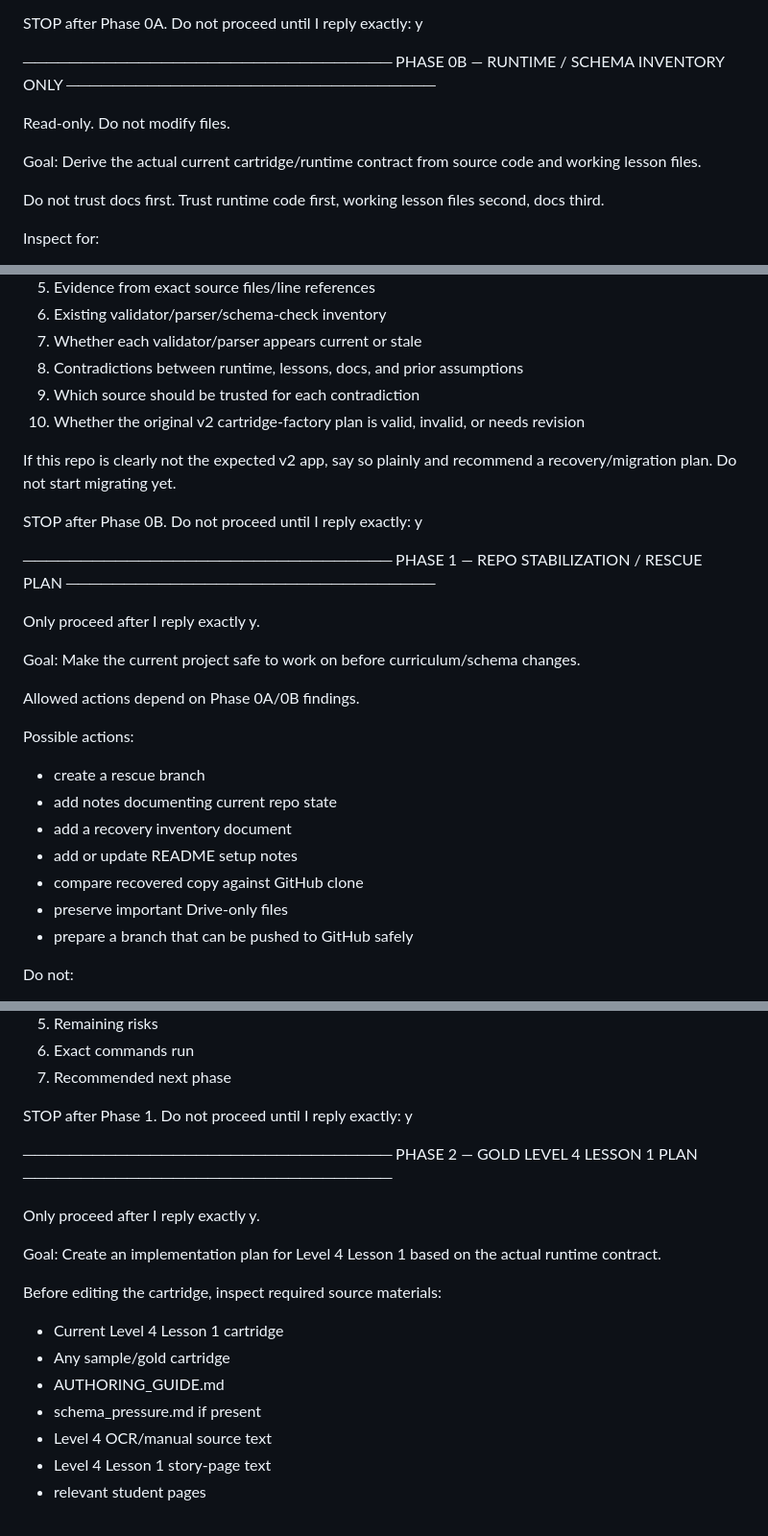
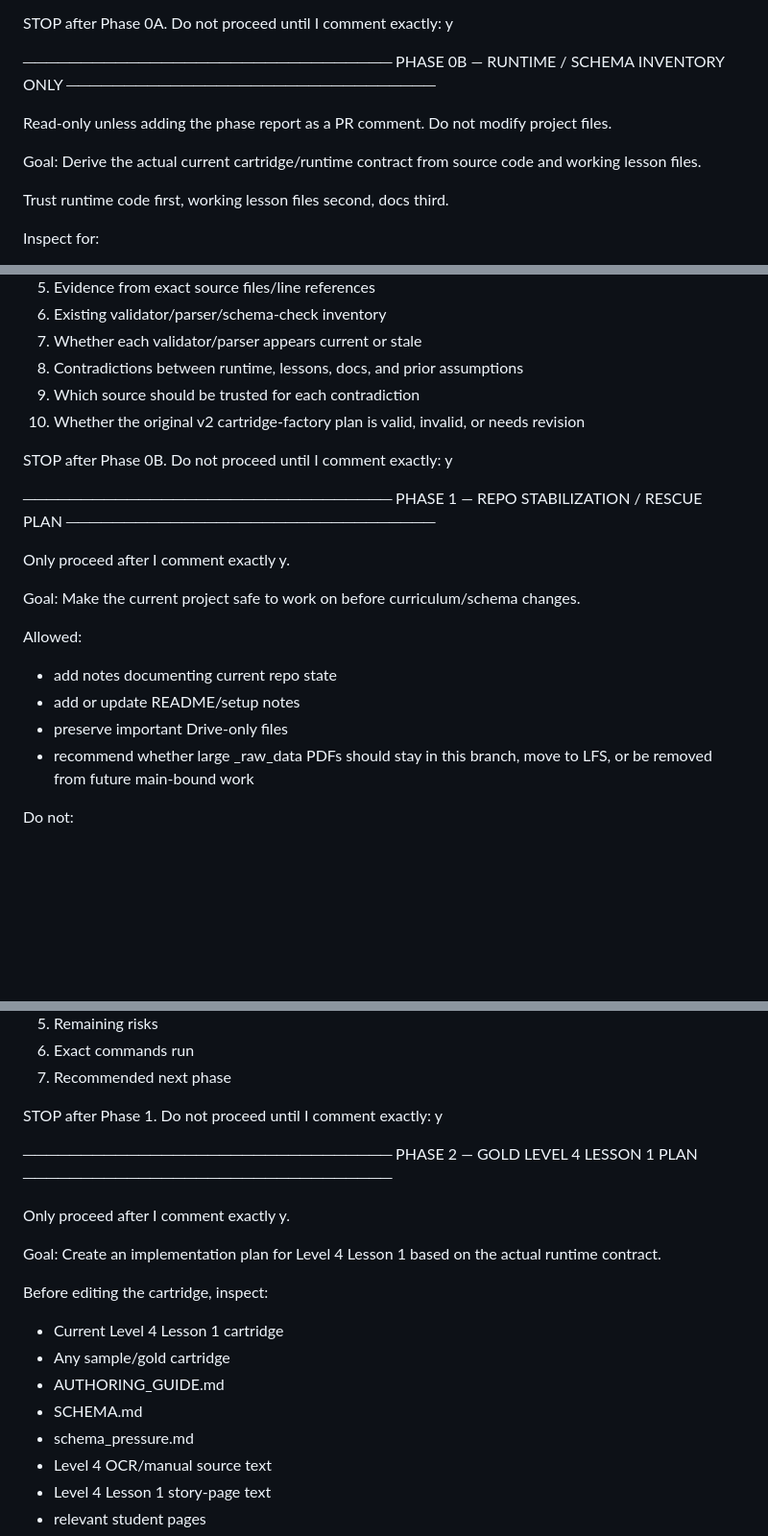
Before and after one commit to MrH-SWES/barton-command-center, a Markdown page: prompts/fable_full_mission.md, 3 parts joined by grey strips. Shown at 96% size. Rendered like a GitHub page; blank space fills up the shorter version.

```diff
--- a/prompts/fable_full_mission.md
+++ b/prompts/fable_full_mission.md
@@ -71,17 +65,17 @@ Report:
 
 STOP after Phase 0A.
-Do not proceed until I reply exactly: y
+Do not proceed until I comment exactly: y
 
 ────────────────────────────────
 PHASE 0B — RUNTIME / SCHEMA INVENTORY ONLY
 ────────────────────────────────
 
-Read-only. Do not modify files.
+Read-only unless adding the phase report as a PR comment. Do not modify project files.
 
 Goal:
 Derive the actual current cartridge/runtime contract from source code and working lesson files.
 
-Do not trust docs first. Trust runtime code first, working lesson files second, docs third.
+Trust runtime code first, working lesson files second, docs third.
 
 Inspect for:
 - schemaVersion
@@ -114,30 +108,23 @@ Report:
 9. Which source should be trusted for each contradiction
 10. Whether the original v2 cartridge-factory plan is valid, invalid, or needs revision
 
-If this repo is clearly not the expected v2 app, say so plainly and recommend a recovery/migration plan. Do not start migrating yet.
-
 STOP after Phase 0B.
-Do not proceed until I reply exactly: y
+Do not proceed until I comment exactly: y
 
 ────────────────────────────────
 PHASE 1 — REPO STABILIZATION / RESCUE PLAN
 ────────────────────────────────
 
-Only proceed after I reply exactly y.
+Only proceed after I comment exactly y.
 
 Goal:
 Make the current project safe to work on before curriculum/schema changes.
 
-Allowed actions depend on Phase 0A/0B findings.
-
-Possible actions:
-- create a rescue branch
+Allowed:
 - add notes documenting current repo state
-- add a recovery inventory document
-- add or update README setup notes
-- compare recovered copy against GitHub clone
+- add or update README/setup notes
 - preserve important Drive-only files
-- prepare a branch that can be pushed to GitHub safely
+- recommend whether large _raw_data PDFs should stay in this branch, move to LFS, or be removed from future main-bound work
 
 Do not:
 - delete recovered files
@@ -157,22 +144,23 @@ Report:
 7. Recommended next phase
 
 STOP after Phase 1.
-Do not proceed until I reply exactly: y
+Do not proceed until I comment exactly: y
 
 ────────────────────────────────
 PHASE 2 — GOLD LEVEL 4 LESSON 1 PLAN
 ────────────────────────────────
 
-Only proceed after I reply exactly y.
+Only proceed after I comment exactly y.
 
 Goal:
 Create an implementation plan for Level 4 Lesson 1 based on the actual runtime contract.
 
-Before editing the cartridge, inspect required source materials:
+Before editing the cartridge, inspect:
 - Current Level 4 Lesson 1 cartridge
 - Any sample/gold cartridge
 - AUTHORING_GUIDE.md
-- schema_pressure.md if present
+- SCHEMA.md
+- schema_pressure.md
 - Level 4 OCR/manual source text
 - Level 4 Lesson 1 story-page text
 - relevant student pages
```
Also changed, not shown: other parts of prompts/fable_full_mission.md (+36 -42 lines).
